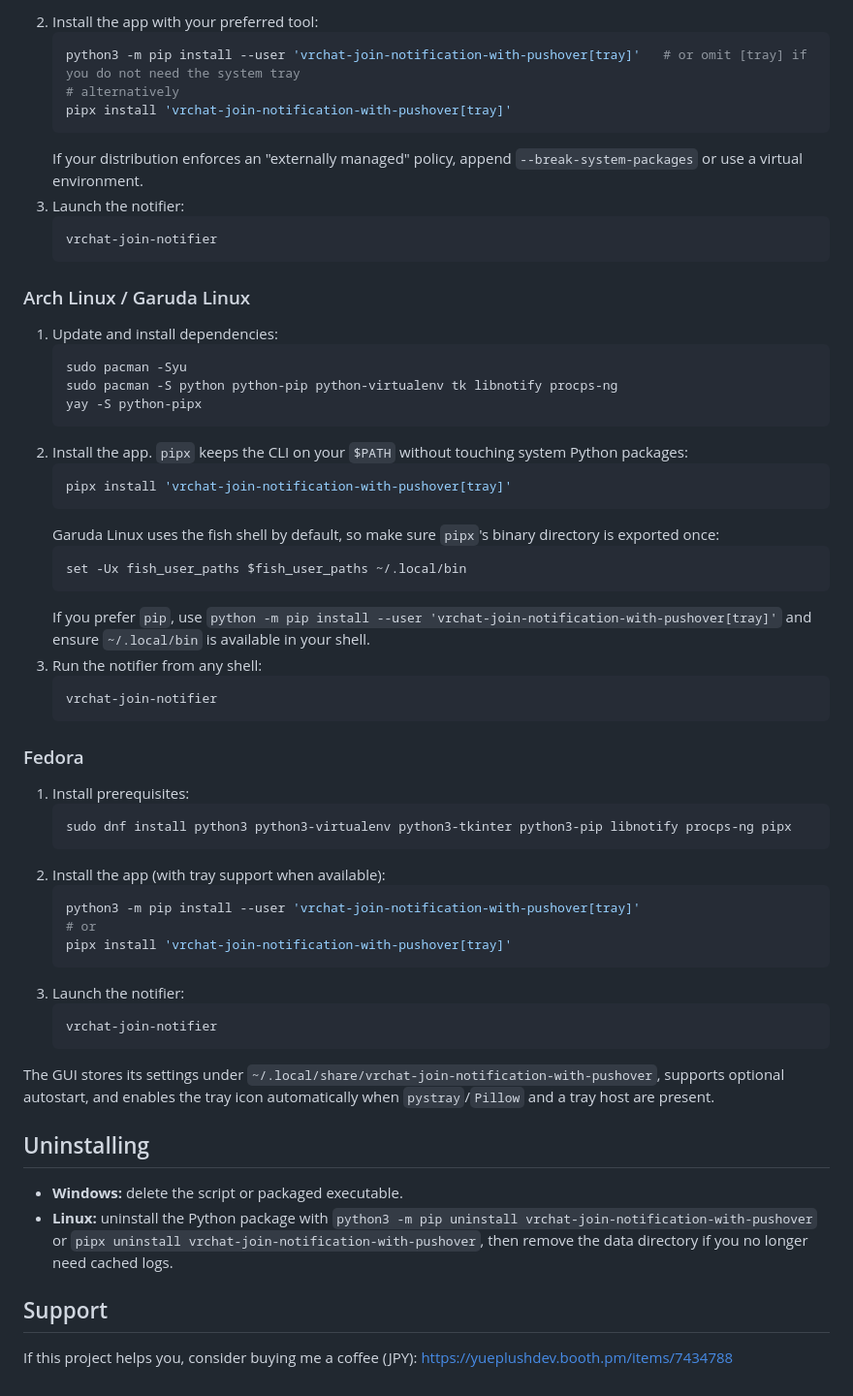
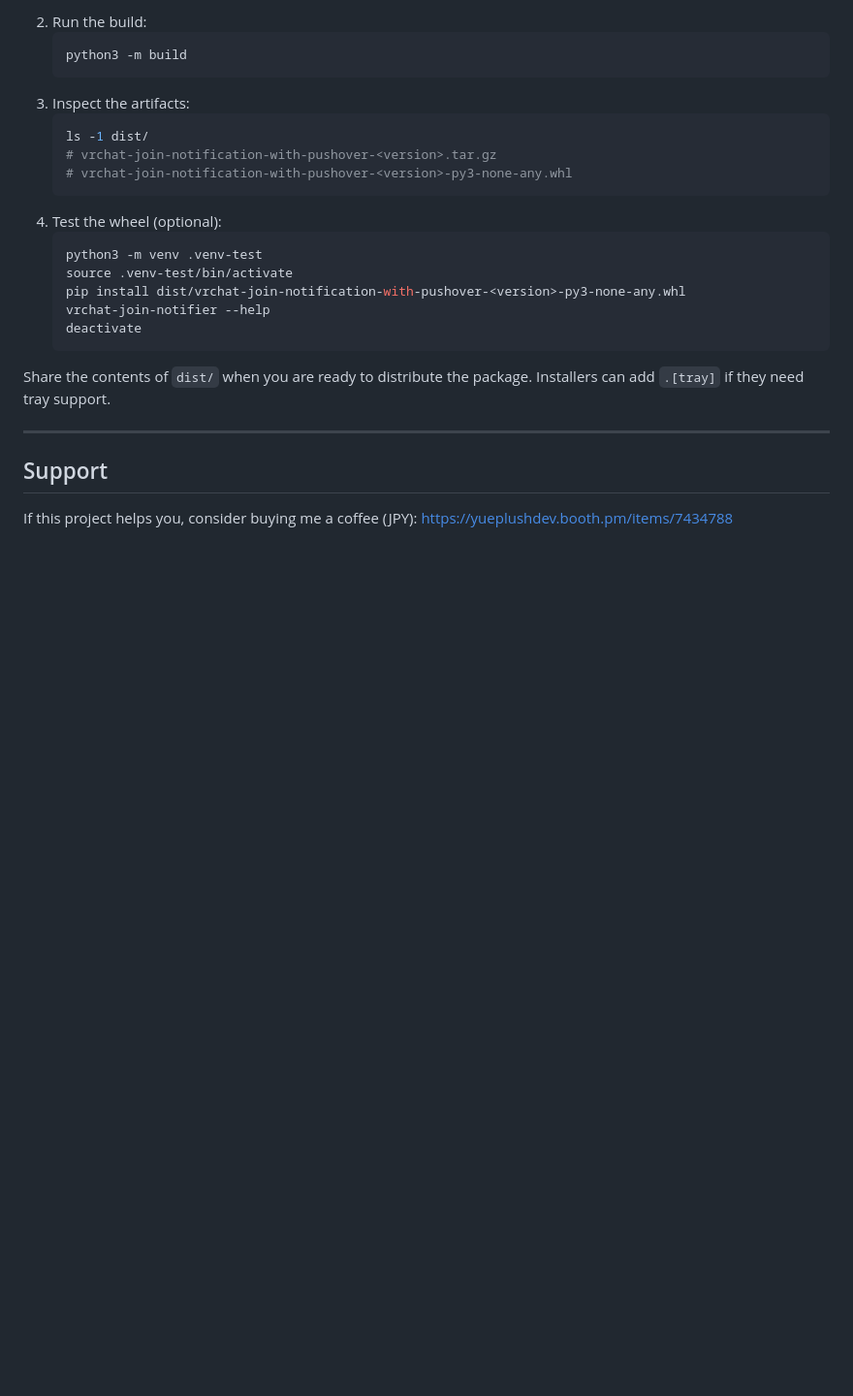
Before and after one commit to yueplush/vrc-join-notification-pushover-windows, a Markdown page: README.md, the part around one of its changes. Shown at 97% size. GitHub-like rendering; blank space fills up the shorter version.

````diff
--- a/README.md
+++ b/README.md
@@ -49,60 +160,26 @@ or build an executable (after importing the module):
    ```
-2. Install the app with your preferred tool:
+2. Run the build:
    ```bash
-   python3 -m pip install --user 'vrchat-join-notification-with-pushover[tray]'   # or omit [tray] if you do not need the system tray
-   # alternatively
-   pipx install 'vrchat-join-notification-with-pushover[tray]'
+   python3 -m build
    ```
-   If your distribution enforces an "externally managed" policy, append `--break-system-packages` or use a virtual environment.
-3. Launch the notifier:
+3. Inspect the artifacts:
    ```bash
-   vrchat-join-notifier
+   ls -1 dist/
+   # vrchat-join-notification-with-pushover-<version>.tar.gz
+   # vrchat-join-notification-with-pushover-<version>-py3-none-any.whl
+   ```
+4. Test the wheel (optional):
+   ```bash
+   python3 -m venv .venv-test
+   source .venv-test/bin/activate
+   pip install dist/vrchat-join-notification-with-pushover-<version>-py3-none-any.whl
+   vrchat-join-notifier --help
+   deactivate
    ```
 
-### Arch Linux / Garuda Linux
-1. Update and install dependencies:
-   ```bash
-   sudo pacman -Syu
-   sudo pacman -S python python-pip python-virtualenv tk libnotify procps-ng
-   yay -S python-pipx
-   ```
-2. Install the app. `pipx` keeps the CLI on your `$PATH` without touching system Python packages:
-   ```bash
-   pipx install 'vrchat-join-notification-with-pushover[tray]'
-   ```
-   Garuda Linux uses the fish shell by default, so make sure `pipx`'s binary directory is exported once:
-   ```fish
-   set -Ux fish_user_paths $fish_user_paths ~/.local/bin
-   ```
-   If you prefer `pip`, use `python -m pip install --user 'vrchat-join-notification-with-pushover[tray]'` and ensure `~/.local/bin` is available in your shell.
-3. Run the notifier from any shell:
-   ```bash
-   vrchat-join-notifier
-   ```
+Share the contents of `dist/` when you are ready to distribute the package. Installers can add `.[tray]` if they need tray support.
 
-### Fedora
-1. Install prerequisites:
-   ```bash
-   sudo dnf install python3 python3-virtualenv python3-tkinter python3-pip libnotify procps-ng pipx
-   ```
-2. Install the app (with tray support when available):
-   ```bash
-   python3 -m pip install --user 'vrchat-join-notification-with-pushover[tray]'
-   # or
-   pipx install 'vrchat-join-notification-with-pushover[tray]'
-   ```
-3. Launch the notifier:
-   ```bash
-   vrchat-join-notifier
-   ```
-
-The GUI stores its settings under `~/.local/share/vrchat-join-notification-with-pushover`, supports optional autostart, and
-enables the tray icon automatically when `pystray`/`Pillow` and a tray host are present.
-
-## Uninstalling
-- **Windows:** delete the script or packaged executable.
-- **Linux:** uninstall the Python package with `python3 -m pip uninstall vrchat-join-notification-with-pushover` or
-  `pipx uninstall vrchat-join-notification-with-pushover`, then remove the data directory if you no longer need cached logs.
+---
 
 ## Support
-If this project helps you, consider buying me a coffee (JPY): <https://yueplushdev.booth.pm/items/7434788>
+If this project helps you, consider buying me a coffee (JPY): https://yueplushdev.booth.pm/items/7434788
````
Also changed, not shown: other parts of README.md (+142 -31 lines).
